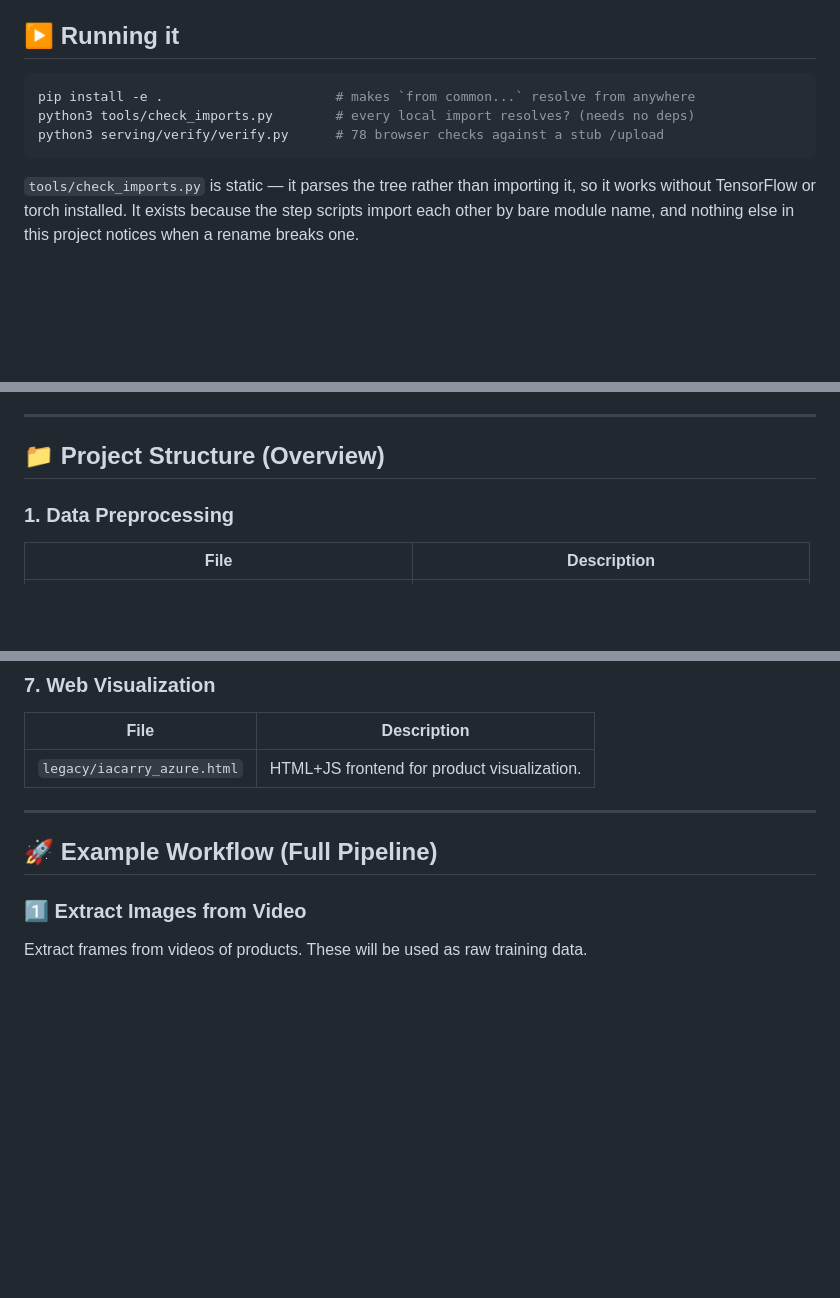
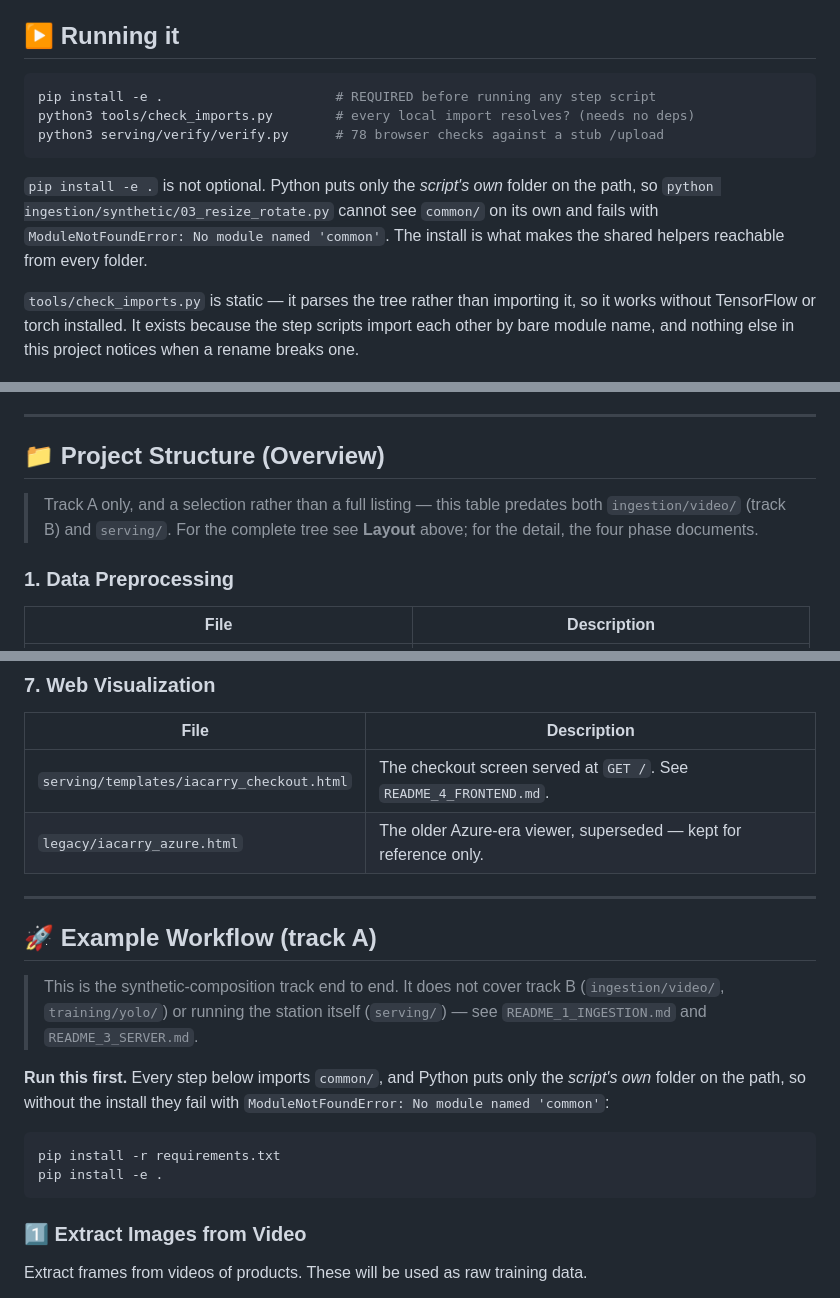
Before and after one commit to Leci37/tuisku_iaCarry, a Markdown page: README.md, 3 parts joined by grey strips. Rendered like a GitHub page; blank space fills up the shorter version.

Commit message:
Make the root README's workflow runnable, and scope its older sections
Verified the root README against the tree rather than by eye. Four things were
wrong; the rest of its technical claims check out and are left alone.

The Example Workflow could not be followed as written. Every step imports
common/, and Python puts only the script's own folder on sys.path, so
`python ingestion/synthetic/03_resize_rotate.py` from the repository root dies
with ModuleNotFoundError: No module named 'common'. Confirmed by running it both
ways: it fails before `pip install -e .` and succeeds after. The install step was
mentioned once, far above, in a section a reader following the workflow never
passes through. It is now a prerequisite block in the workflow itself, and the
line above it says why rather than just what.

The Web Visualization table pointed at legacy/iacarry_azure.html as the project's
front end. The path substitution that moved it there was right; the section
around it was not. The live screen is serving/templates/iacarry_checkout.html,
and the archived viewer is now labelled as archived.

Two sections presented themselves as complete and are not. "Project Structure
(Overview)" is a selection of track A files that predates both ingestion/video/
and serving/; "Example Workflow (Full Pipeline)" is track A only and stops before
the station runs. Both now say what they cover and point at the full tree and the
phase documents, rather than being deleted -- they are still a decent quick index
of track A.

Checked and correct, so left as they were: 02b really does use rembg, via
remove_bg_from_png_optimice; 04b really does compose multiple products, on a
NUM_IMG_PER_COL x NUM_IMG_PER_ROW grid; 05c really is the mixed set, reading
df_size_BLANCO_Mix.csv; and every file path in the tables exists.

Not verifiable from this repository, and untouched: the pitch-deck half below the
technical sections -- the six-second checkout, the per-station pricing, the market
sizing, the external links. It is a separate document fused onto the end of this
one.

Co-Authored-By: Claude Opus 5 <noreply@anthropic.com>
Claude-Session: https://claude.ai/code/session_01B4sKrxWaYPJmiLmRQgtYw9

````diff
--- a/README.md
+++ b/README.md
@@ -68,10 +68,16 @@ The phase numbers live in the README filenames instead.
 ## ▶️ Running it
 
 ```bash
-pip install -e .                      # makes `from common...` resolve from anywhere
+pip install -e .                      # REQUIRED before running any step script
 python3 tools/check_imports.py        # every local import resolves? (needs no deps)
 python3 serving/verify/verify.py      # 78 browser checks against a stub /upload
 ```
+
+`pip install -e .` is not optional. Python puts only the *script's own* folder on
+the path, so `python ingestion/synthetic/03_resize_rotate.py` cannot see
+`common/` on its own and fails with `ModuleNotFoundError: No module named
+'common'`. The install is what makes the shared helpers reachable from every
+folder.
 
 `tools/check_imports.py` is static — it parses the tree rather than importing it,
 so it works without TensorFlow or torch installed. It exists because the step
@@ -118,6 +124,10 @@ This pipeline enables:
 ---
 
 ## 📁 Project Structure (Overview)
+
+> Track A only, and a selection rather than a full listing — this table predates
+> both `ingestion/video/` (track B) and `serving/`. For the complete tree see
+> **Layout** above; for the detail, the four phase documents.
 
 ### 1. Data Preprocessing
 | File | Description |
@@ -170,11 +180,25 @@ This pipeline enables:
 ### 7. Web Visualization
 | File | Description |
 |------|-------------|
-| `legacy/iacarry_azure.html` | HTML+JS frontend for product visualization. |
+| `serving/templates/iacarry_checkout.html` | The checkout screen served at `GET /`. See `README_4_FRONTEND.md`. |
+| `legacy/iacarry_azure.html` | The older Azure-era viewer, superseded — kept for reference only. |
 
 ---
 
-## 🚀 Example Workflow (Full Pipeline)
+## 🚀 Example Workflow (track A)
+
+> This is the synthetic-composition track end to end. It does not cover track B
+> (`ingestion/video/`, `training/yolo/`) or running the station itself
+> (`serving/`) — see `README_1_INGESTION.md` and `README_3_SERVER.md`.
+
+**Run this first.** Every step below imports `common/`, and Python puts only the
+*script's own* folder on the path, so without the install they fail with
+`ModuleNotFoundError: No module named 'common'`:
+
+```bash
+pip install -r requirements.txt
+pip install -e .
+```
 
 ### 1️⃣ Extract Images from Video
 Extract frames from videos of products. These will be used as raw training data.
````
